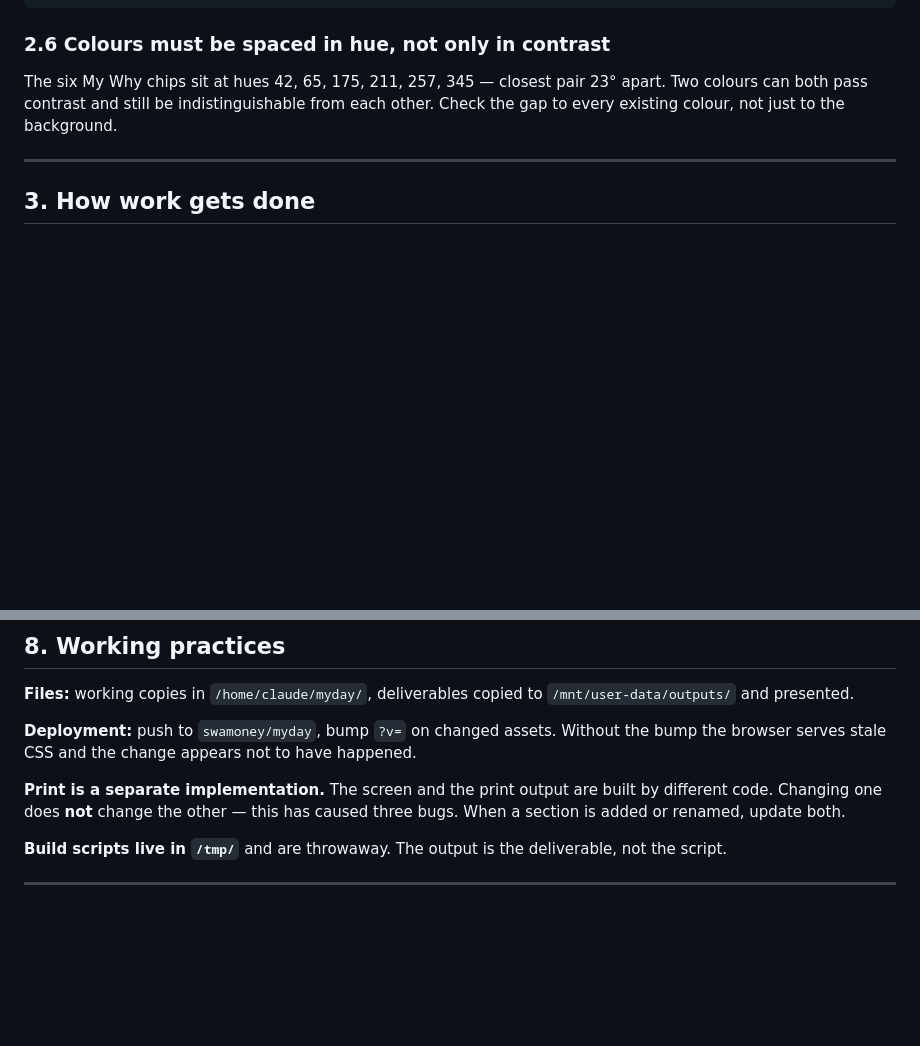
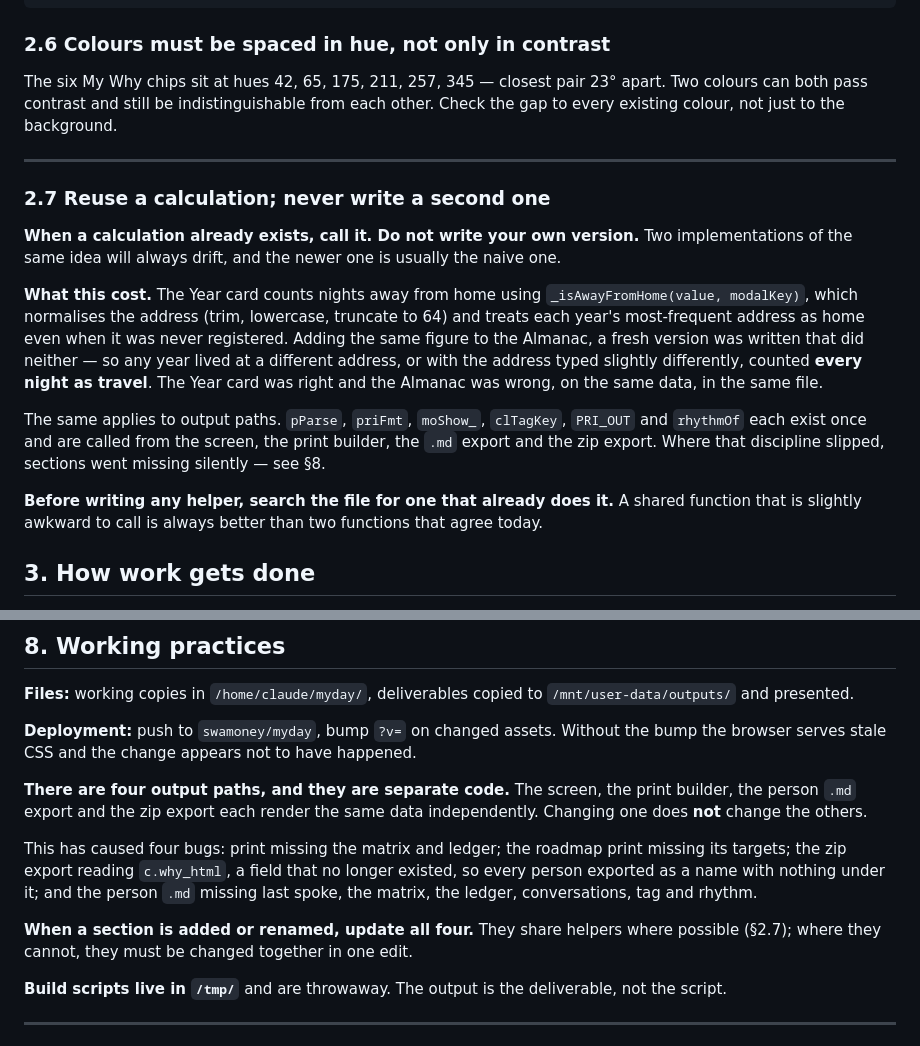
Before and after one commit to swamoney/myday, a Markdown page: DESIGN.md, 2 parts joined by grey strips. GitHub-like rendering; blank space fills up the shorter version.

```diff
--- a/DESIGN.md
+++ b/DESIGN.md
@@ -117,6 +117,30 @@ apart. Two colours can both pass contrast and still be indistinguishable from ea
 other. Check the gap to every existing colour, not just to the background.
 
 ---
+
+### 2.7 Reuse a calculation; never write a second one
+
+**When a calculation already exists, call it. Do not write your own version.**
+Two implementations of the same idea will always drift, and the newer one is
+usually the naive one.
+
+**What this cost.** The Year card counts nights away from home using
+`_isAwayFromHome(value, modalKey)`, which normalises the address (trim,
+lowercase, truncate to 64) and treats each year's most-frequent address as home
+even when it was never registered. Adding the same figure to the Almanac, a
+fresh version was written that did neither — so any year lived at a different
+address, or with the address typed slightly differently, counted **every night
+as travel**. The Year card was right and the Almanac was wrong, on the same data,
+in the same file.
+
+The same applies to output paths. `pParse`, `priFmt`, `moShow_`, `clTagKey`,
+`PRI_OUT` and `rhythmOf` each exist once and are called from the screen, the
+print builder, the `.md` export and the zip export. Where that discipline
+slipped, sections went missing silently — see §8.
+
+**Before writing any helper, search the file for one that already does it.**
+A shared function that is slightly awkward to call is always better than two
+functions that agree today.
 
 ## 3. How work gets done
 
@@ -318,9 +342,17 @@ run, and a migration you are afraid to re-run is a migration you will not run.
 **Deployment:** push to `swamoney/myday`, bump `?v=` on changed assets. Without the
 bump the browser serves stale CSS and the change appears not to have happened.
 
-**Print is a separate implementation.** The screen and the print output are built
-by different code. Changing one does **not** change the other — this has caused
-three bugs. When a section is added or renamed, update both.
+**There are four output paths, and they are separate code.** The screen, the
+print builder, the person `.md` export and the zip export each render the same
+data independently. Changing one does **not** change the others.
+
+This has caused four bugs: print missing the matrix and ledger; the roadmap print
+missing its targets; the zip export reading `c.why_html`, a field that no longer
+existed, so every person exported as a name with nothing under it; and the person
+`.md` missing last spoke, the matrix, the ledger, conversations, tag and rhythm.
+
+**When a section is added or renamed, update all four.** They share helpers where
+possible (§2.7); where they cannot, they must be changed together in one edit.
 
 **Build scripts live in `/tmp/`** and are throwaway. The output is the deliverable,
 not the script.
```
